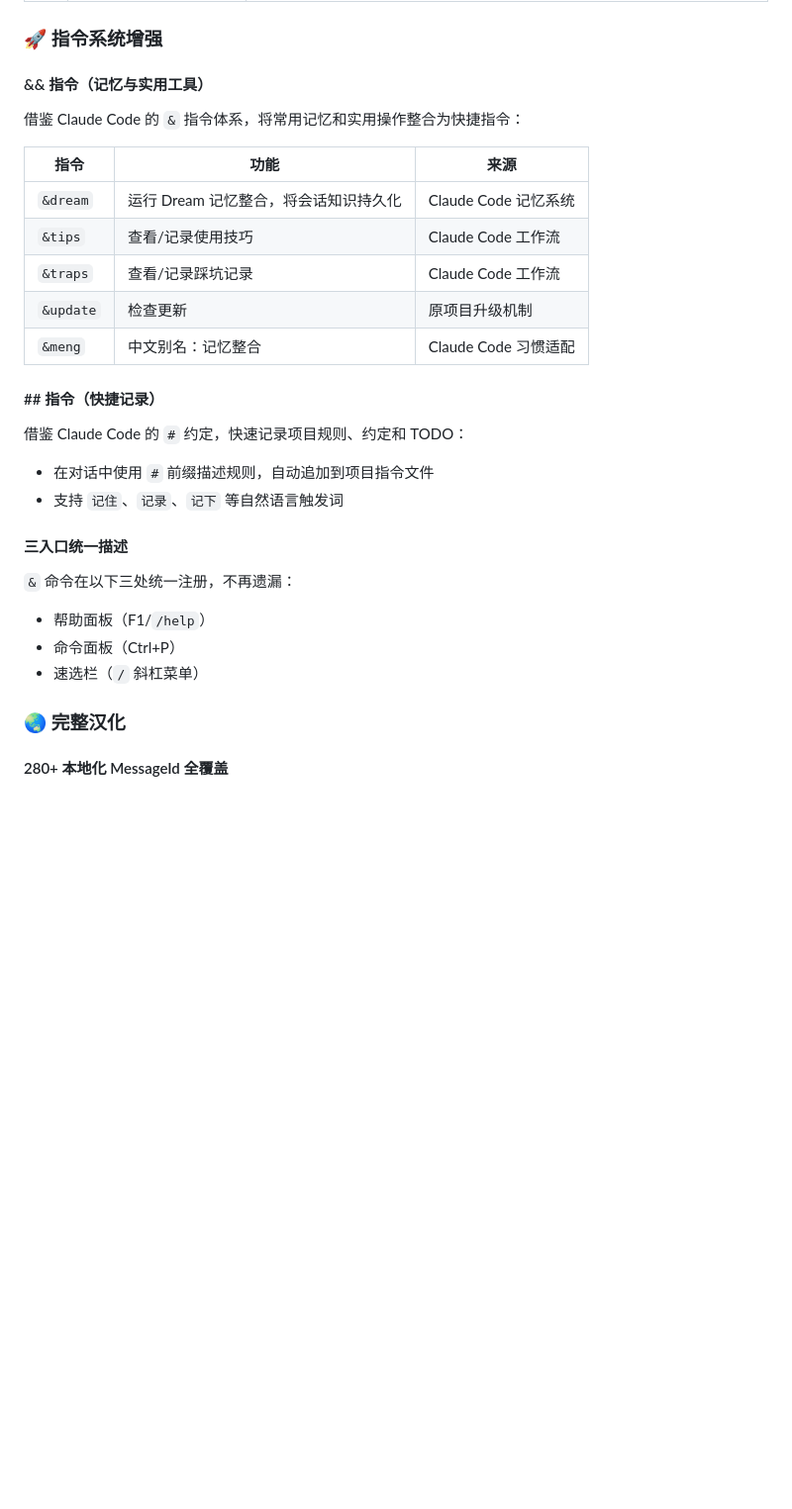
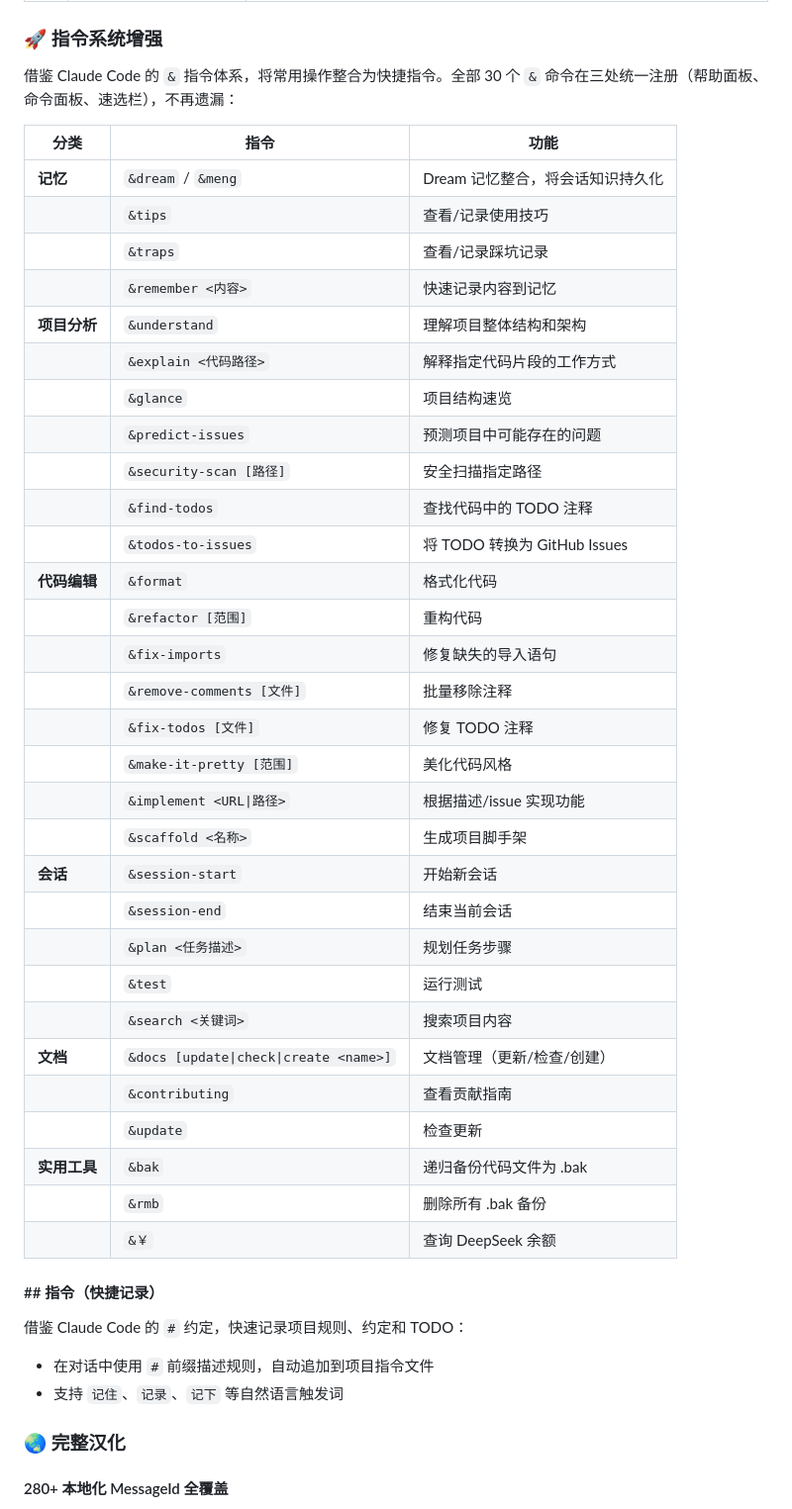
Before and after one commit to jrcjrcc/deepseek-nyamu, a Markdown page: README.md, the part around one of its changes. Shown at 99% size. GitHub-like rendering; blank space fills up the shorter version.

```diff
--- a/README.md
+++ b/README.md
@@ -56,27 +56,45 @@
 
 ### 🚀 指令系统增强
 
-#### && 指令（记忆与实用工具）
-借鉴 Claude Code 的 `&` 指令体系，将常用记忆和实用操作整合为快捷指令：
+借鉴 Claude Code 的 `&` 指令体系，将常用操作整合为快捷指令。全部 30 个 `&` 命令在三处统一注册（帮助面板、命令面板、速选栏），不再遗漏：
 
-| 指令 | 功能 | 来源 |
+| 分类 | 指令 | 功能 |
 |------|------|------|
-| `&dream` | 运行 Dream 记忆整合，将会话知识持久化 | Claude Code 记忆系统 |
-| `&tips` | 查看/记录使用技巧 | Claude Code 工作流 |
-| `&traps` | 查看/记录踩坑记录 | Claude Code 工作流 |
-| `&update` | 检查更新 | 原项目升级机制 |
-| `&meng` | 中文别名：记忆整合 | Claude Code 习惯适配 |
+| **记忆** | `&dream` / `&meng` | Dream 记忆整合，将会话知识持久化 |
+| | `&tips` | 查看/记录使用技巧 |
+| | `&traps` | 查看/记录踩坑记录 |
+| | `&remember <内容>` | 快速记录内容到记忆 |
+| **项目分析** | `&understand` | 理解项目整体结构和架构 |
+| | `&explain <代码路径>` | 解释指定代码片段的工作方式 |
+| | `&glance` | 项目结构速览 |
+| | `&predict-issues` | 预测项目中可能存在的问题 |
+| | `&security-scan [路径]` | 安全扫描指定路径 |
+| | `&find-todos` | 查找代码中的 TODO 注释 |
+| | `&todos-to-issues` | 将 TODO 转换为 GitHub Issues |
+| **代码编辑** | `&format` | 格式化代码 |
+| | `&refactor [范围]` | 重构代码 |
+| | `&fix-imports` | 修复缺失的导入语句 |
+| | `&remove-comments [文件]` | 批量移除注释 |
+| | `&fix-todos [文件]` | 修复 TODO 注释 |
+| | `&make-it-pretty [范围]` | 美化代码风格 |
+| | `&implement <URL\|路径>` | 根据描述/issue 实现功能 |
+| | `&scaffold <名称>` | 生成项目脚手架 |
+| **会话** | `&session-start` | 开始新会话 |
+| | `&session-end` | 结束当前会话 |
+| | `&plan <任务描述>` | 规划任务步骤 |
+| | `&test` | 运行测试 |
+| | `&search <关键词>` | 搜索项目内容 |
+| **文档** | `&docs [update\|check\|create <name>]` | 文档管理（更新/检查/创建） |
+| | `&contributing` | 查看贡献指南 |
+| | `&update` | 检查更新 |
+| **实用工具** | `&bak` | 递归备份代码文件为 .bak |
+| | `&rmb` | 删除所有 .bak 备份 |
+| | `&￥` | 查询 DeepSeek 余额 |
 
 #### ## 指令（快捷记录）
 借鉴 Claude Code 的 `#` 约定，快速记录项目规则、约定和 TODO：
 - 在对话中使用 `#` 前缀描述规则，自动追加到项目指令文件
 - 支持 `记住`、`记录`、`记下` 等自然语言触发词
-
-#### 三入口统一描述
-`&` 命令在以下三处统一注册，不再遗漏：
-- 帮助面板（F1/`/help`）
-- 命令面板（Ctrl+P）
-- 速选栏（`/` 斜杠菜单）
 
 ### 🌏 完整汉化
 
```
Also changed, not shown: other parts of README.md (+54 -5 lines).
